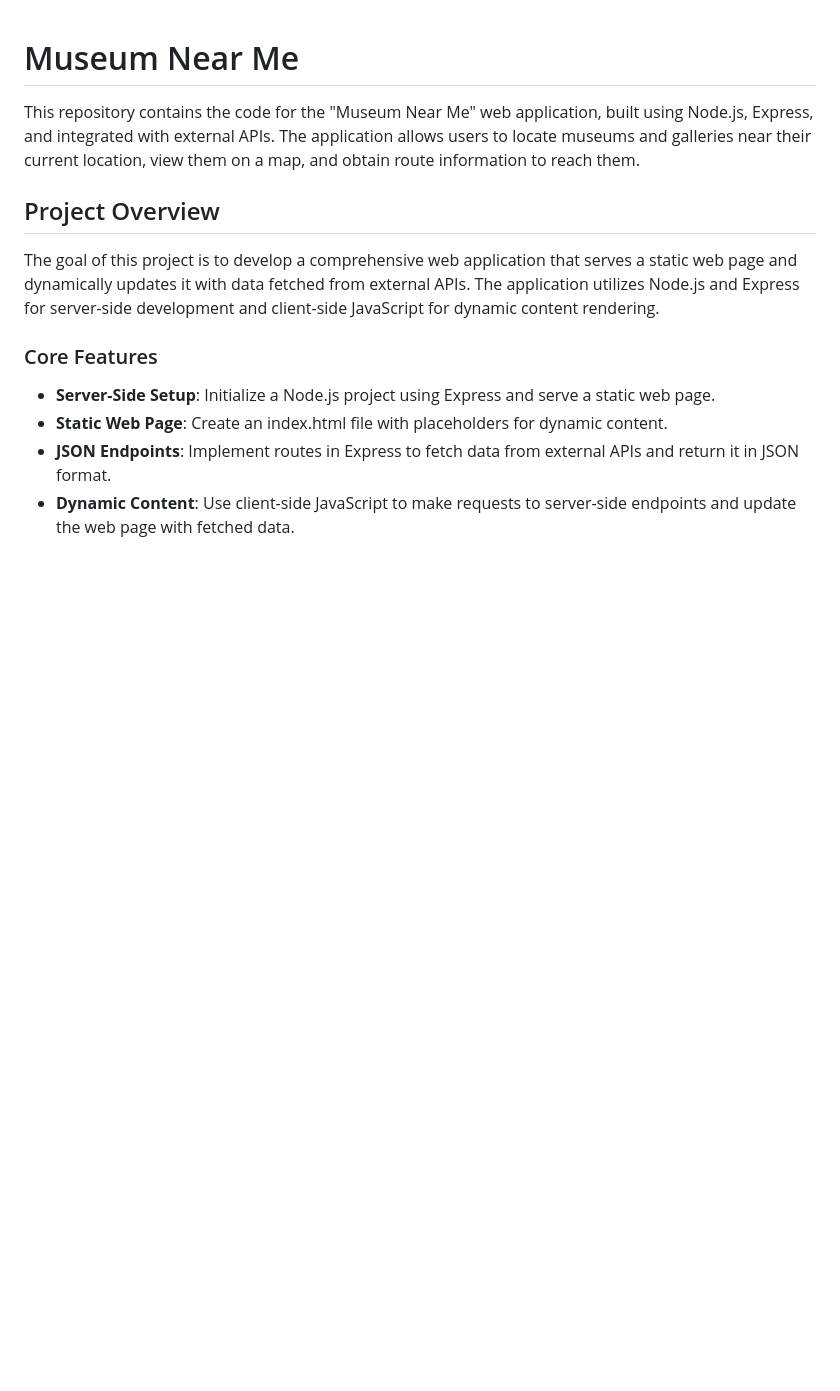
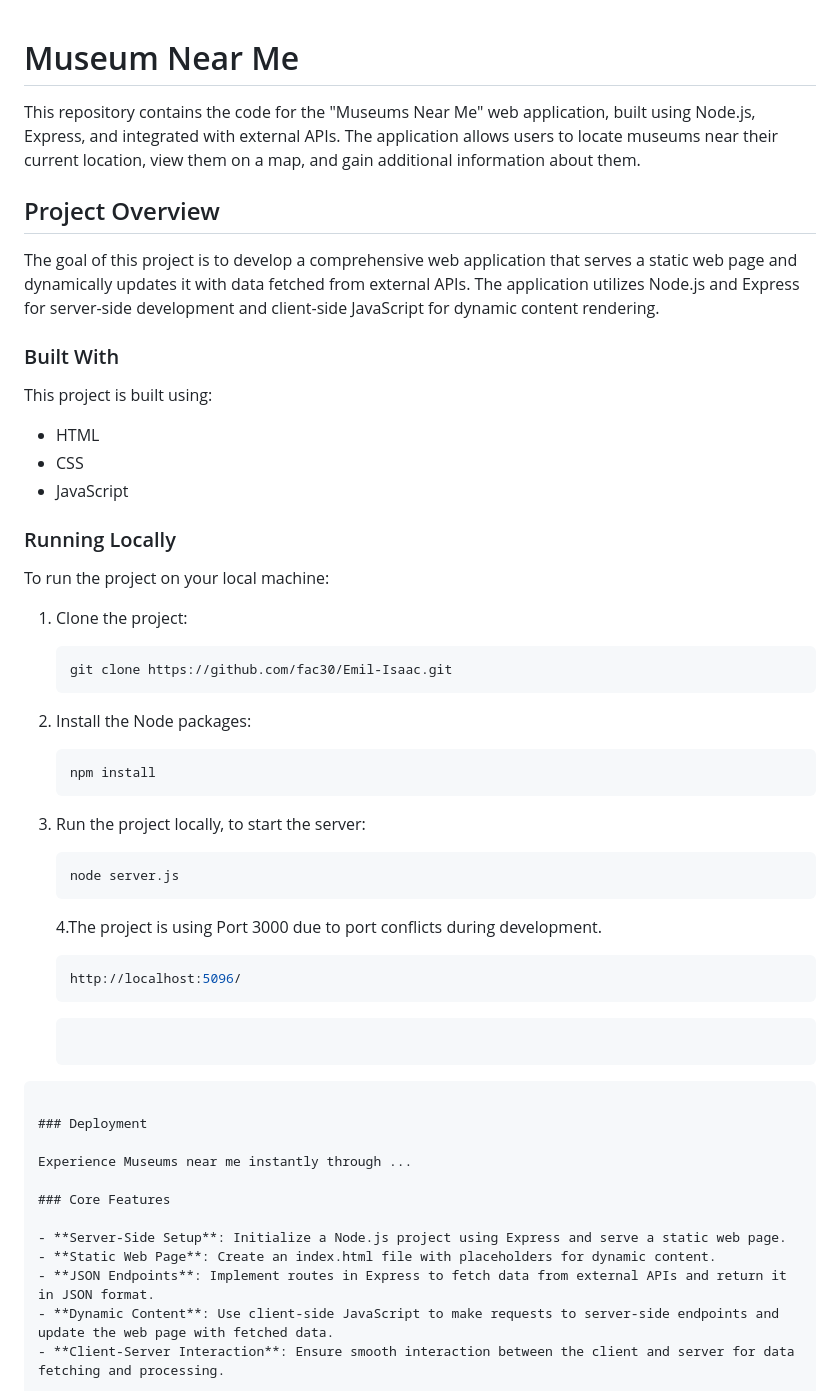
Before and after one commit to fac30/Emil-Isaac, a Markdown page: README.md, the part around one of its changes. Rendered like a GitHub page; blank space fills up the shorter version.

````diff
--- a/README.md
+++ b/README.md
@@ -1,10 +1,54 @@
 # Museum Near Me
 
-This repository contains the code for the "Museum Near Me" web application, built using Node.js, Express, and integrated with external APIs. The application allows users to locate museums and galleries near their current location, view them on a map, and obtain route information to reach them.
+This repository contains the code for the "Museums Near Me" web application, built using Node.js, Express, and integrated with external APIs. The application allows users to locate museums near their current location, view them on a map, and gain additional information about them.
 
 ## Project Overview
 
 The goal of this project is to develop a comprehensive web application that serves a static web page and dynamically updates it with data fetched from external APIs. The application utilizes Node.js and Express for server-side development and client-side JavaScript for dynamic content rendering.
+
+### Built With
+
+This project is built using:
+
+- HTML
+- CSS
+- JavaScript
+
+### Running Locally
+
+To run the project on your local machine:
+
+1. Clone the project:
+
+   ```sh
+   git clone https://github.com/fac30/Emil-Isaac.git
+   ```
+
+2. Install the Node packages:
+   ```sh
+   npm install
+   ```
+3. Run the project locally, to start the server:
+
+   ```sh
+   node server.js
+   ```
+
+   4.The project is using Port 3000 due to port conflicts during development.
+
+   ```sh
+   http://localhost:5096/
+   ```
+
+   ```
+
+   ```
+
+```
+
+### Deployment
+
+Experience Museums near me instantly through ...
 
 ### Core Features
 
````
Also changed, not shown: other parts of README.md (+6 -10 lines).
